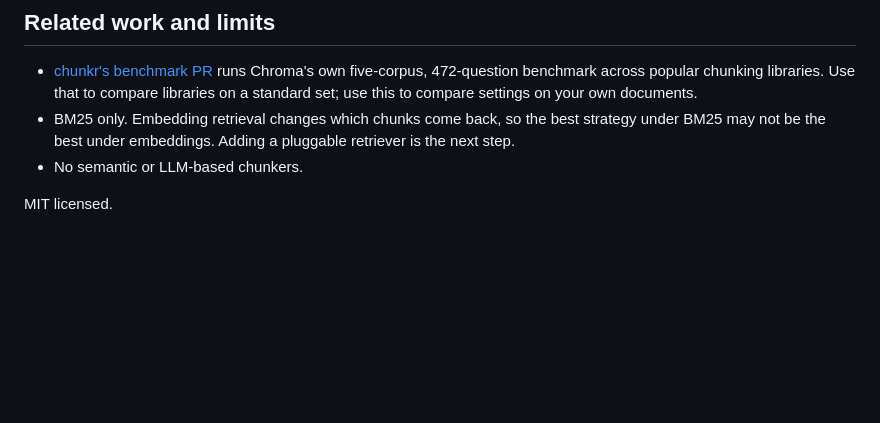
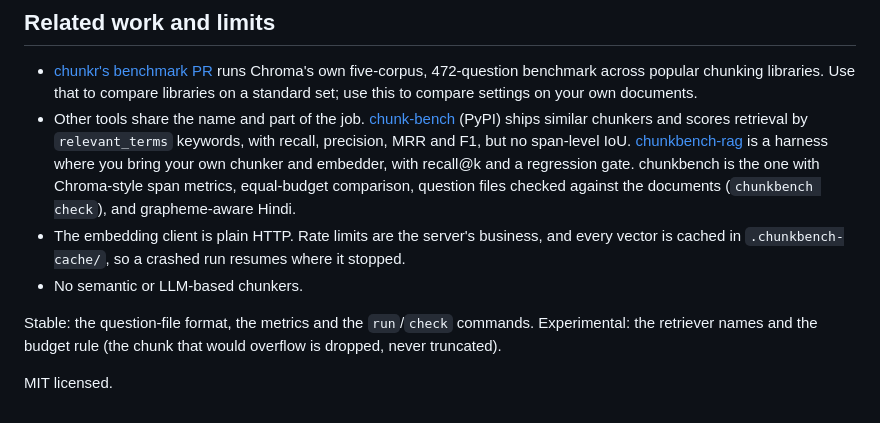
Before and after one commit to yashere69/chunkbench, a Markdown page: README.md, the part around one of its changes. GitHub-like rendering; blank space fills up the shorter version.

```diff
--- a/README.md
+++ b/README.md
@@ -110,9 +132,19 @@ question 2: excerpt not in shipping-and-returns.md: 'We never ask for your card
 - [chunkr's benchmark PR](https://github.com/d1pankarmedhi/chunkr/pull/6) runs Chroma's
   own five-corpus, 472-question benchmark across popular chunking libraries. Use that to
   compare libraries on a standard set; use this to compare settings on your own documents.
-- BM25 only. Embedding retrieval changes which chunks come back, so the best strategy
-  under BM25 may not be the best under embeddings. Adding a pluggable retriever is the
-  next step.
+- Other tools share the name and part of the job.
+  [chunk-bench](https://pypi.org/project/chunk-bench/) (PyPI) ships similar chunkers and
+  scores retrieval by `relevant_terms` keywords, with recall, precision, MRR and F1, but no
+  span-level IoU. [chunkbench-rag](https://pypi.org/project/chunkbench-rag/) is a harness
+  where you bring your own chunker and embedder, with recall@k and a regression gate.
+  chunkbench is the one with Chroma-style span metrics, equal-budget comparison, question
+  files checked against the documents (`chunkbench check`), and grapheme-aware Hindi.
+- The embedding client is plain HTTP. Rate limits are the server's business, and every
+  vector is cached in `.chunkbench-cache/`, so a crashed run resumes where it stopped.
 - No semantic or LLM-based chunkers.
 
+Stable: the question-file format, the metrics and the `run`/`check` commands. Experimental:
+the retriever names and the budget rule (the chunk that would overflow is dropped, never
+truncated).
+
 MIT licensed.
```
Also changed, not shown: other parts of README.md (+31 -9 lines), CHANGELOG.md (+11 -0 lines), docs/demo.png, 3 other files.
